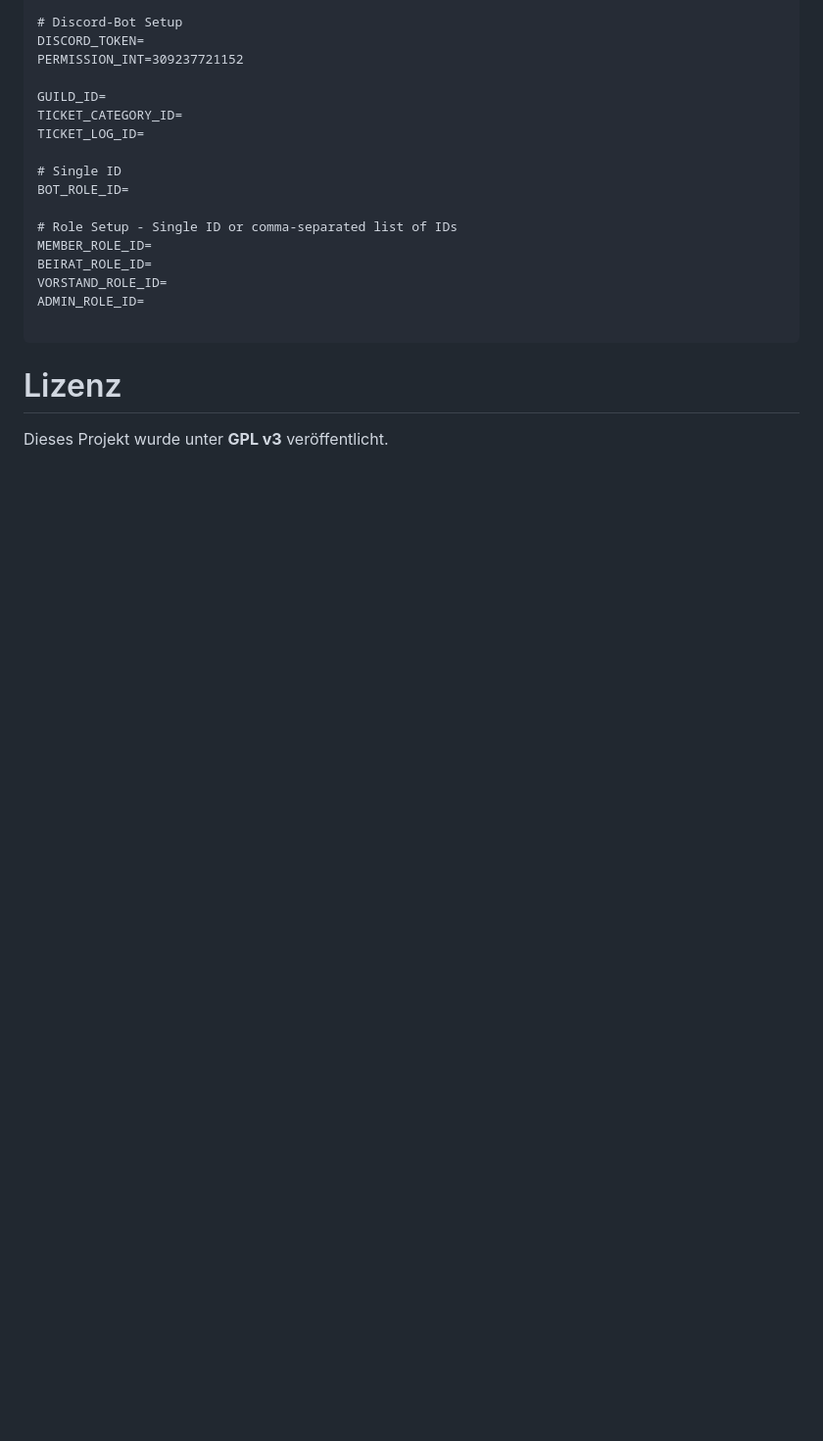
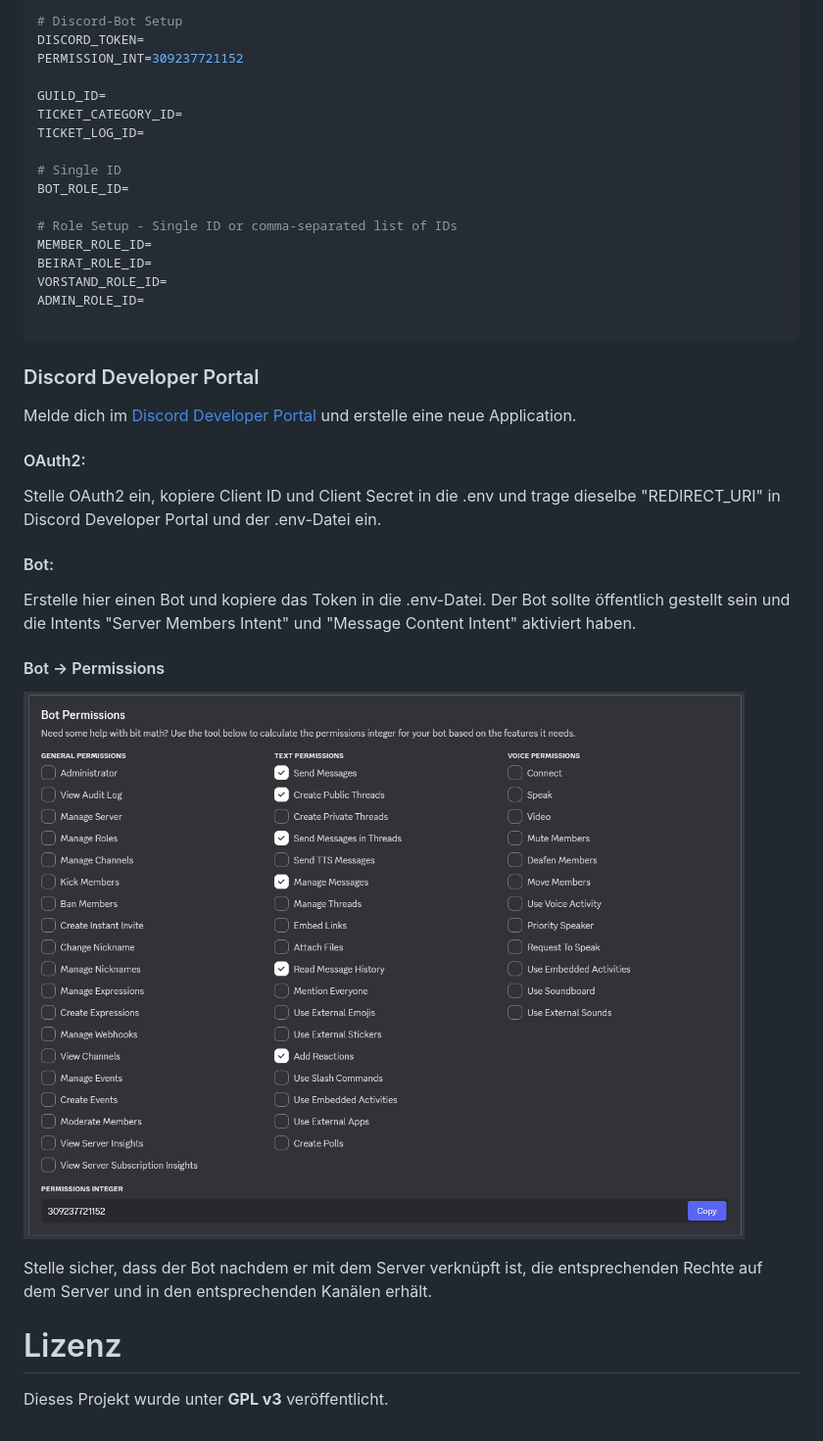
Before and after one commit to Jan-Weigang/Threadbound, a Markdown page: README.md, the part around the change printed below. Shown: that part at 98% size. Rendered like a GitHub page; pictures changed too: readme_assets/bot_permissions.png (added); blank space fills up the shorter version.

````diff
--- a/README.md
+++ b/README.md
@@ -131,6 +144,22 @@ ADMIN_ROLE_ID=
 
 ```
 
+### Discord Developer Portal
+
+Melde dich im [Discord Developer Portal](https://discord.com/developers/applications) und erstelle eine neue Application.
+
+#### OAuth2:
+Stelle OAuth2 ein, kopiere Client ID und Client Secret in die .env und trage dieselbe "REDIRECT_URI" in Discord Developer Portal und der .env-Datei ein.
+
+#### Bot:
+Erstelle hier einen Bot und kopiere das Token in die .env-Datei.
+Der Bot sollte öffentlich gestellt sein und die Intents "Server Members Intent" und "Message Content Intent" aktiviert haben.
+
+#### Bot -> Permissions
+
+![alt text](readme_assets/bot_permissions.png)
+
+Stelle sicher, dass der Bot nachdem er mit dem Server verknüpft ist, die entsprechenden Rechte auf dem Server und in den entsprechenden Kanälen erhält.
 
 # Lizenz
 
````
Also changed, not shown: other parts of README.md (+28 -15 lines).
